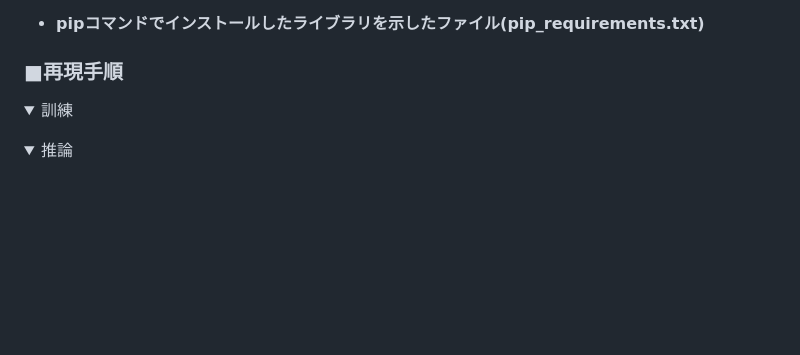
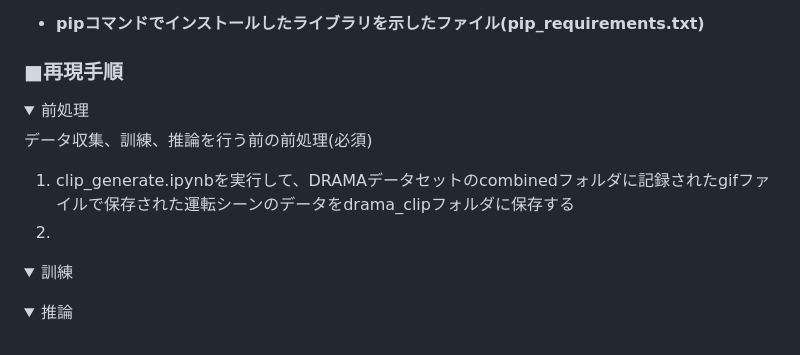
Before and after one commit to naoki01maeda/2024--, a Markdown page: README.md, the part around the change. Drawn GitHub-style; folded sections open; blank space fills up the shorter version.

```diff
--- a/README.md
+++ b/README.md
@@ -109,6 +109,17 @@
 ### ■再現手順
 
 <details>
+<summary>前処理</summary>
+<div>
+
+データ収集、訓練、推論を行う前の前処理(必須)
+
+1. clip_generate.ipynbを実行して、DRAMAデータセットのcombinedフォルダに記録されたgifファイルで保存された運転シーンのデータをdrama_clipフォルダに保存する
+2.
+</div>
+</details>
+
+<details>
 <summary>訓練</summary>
 <div>
 
```
